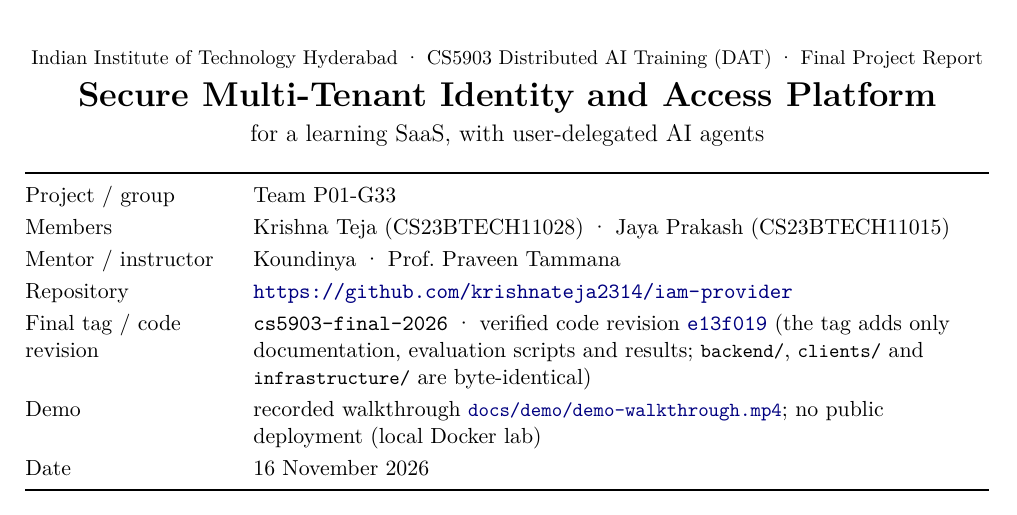
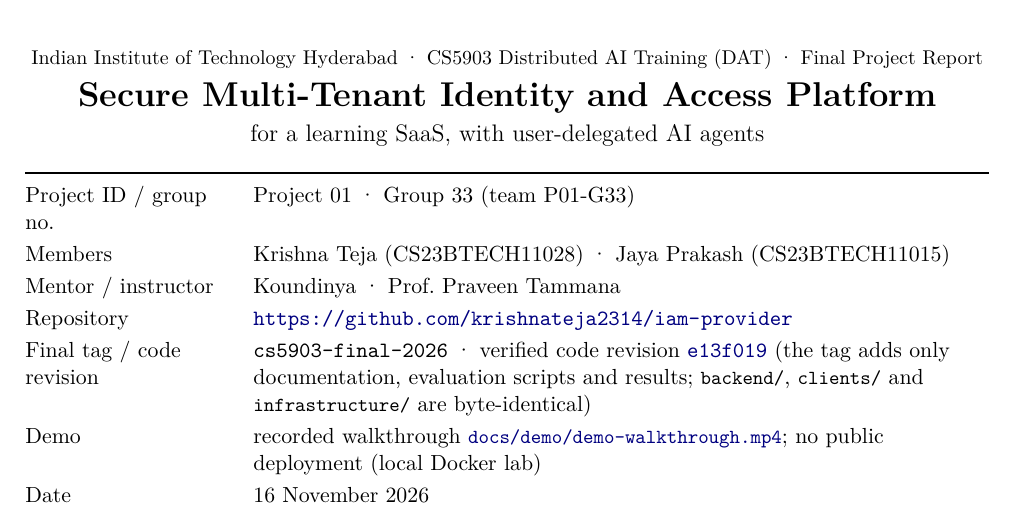
Before and after one commit to krishnateja2314/iam-provider, a LaTeX document (docs/report/Project_Report.tex): part of page 1 of 8, cut so that both start at the same text. Compiled offline with pdfLaTeX.

Commit message:
docs: state Project 01, Group 33 in report, README, ADR log and slides
Co-Authored-By: Claude Opus 5.5 <noreply@anthropic.com>

```diff
--- a/docs/report/Project_Report.tex
+++ b/docs/report/Project_Report.tex
@@ -53,7 +53,7 @@
 \end{center}
 \begin{tabularx}{\textwidth}{@{}P{3.6cm} L@{}}
 \toprule
-Project / group & Team P01-G33\\
+Project ID / group no. & Project 01 \textperiodcentered{} Group 33 (team P01-G33)\\
 Members & Krishna Teja (CS23BTECH11028) \textperiodcentered{} Jaya Prakash (CS23BTECH11015)\\
 Mentor / instructor & Koundinya \textperiodcentered{} Prof.\ Praveen Tammana\\
 Repository & \url{\repo}\\
```
Also changed, not shown: docs/Architecture_Decision_Records.md (+1 -1 lines), README.md, docs/Final_Presentation.pdf, docs/Project_Report.pdf, 2 other files.
